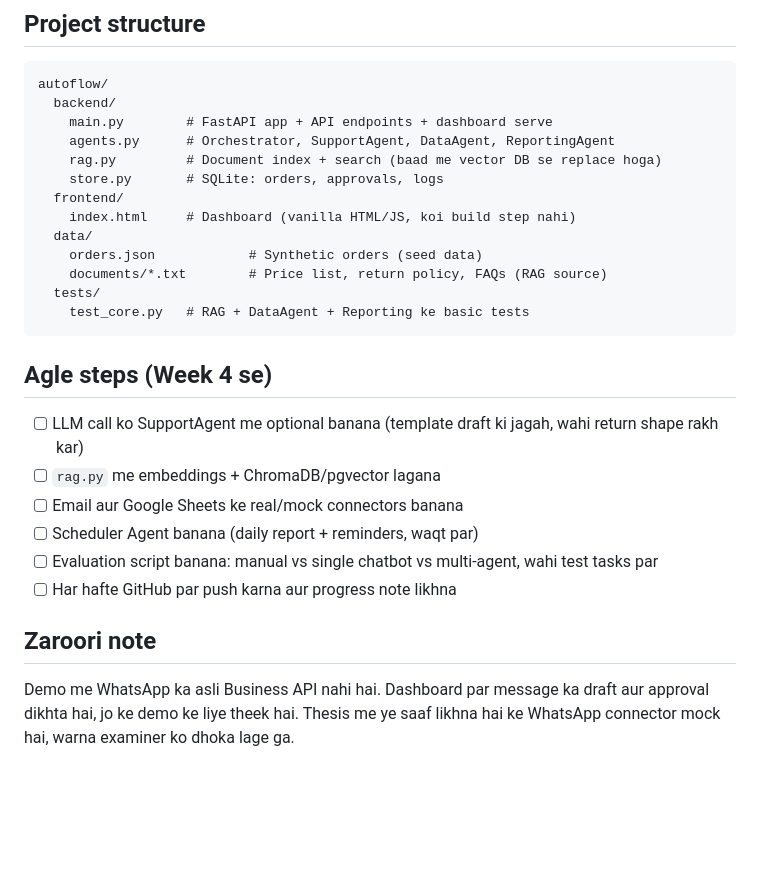
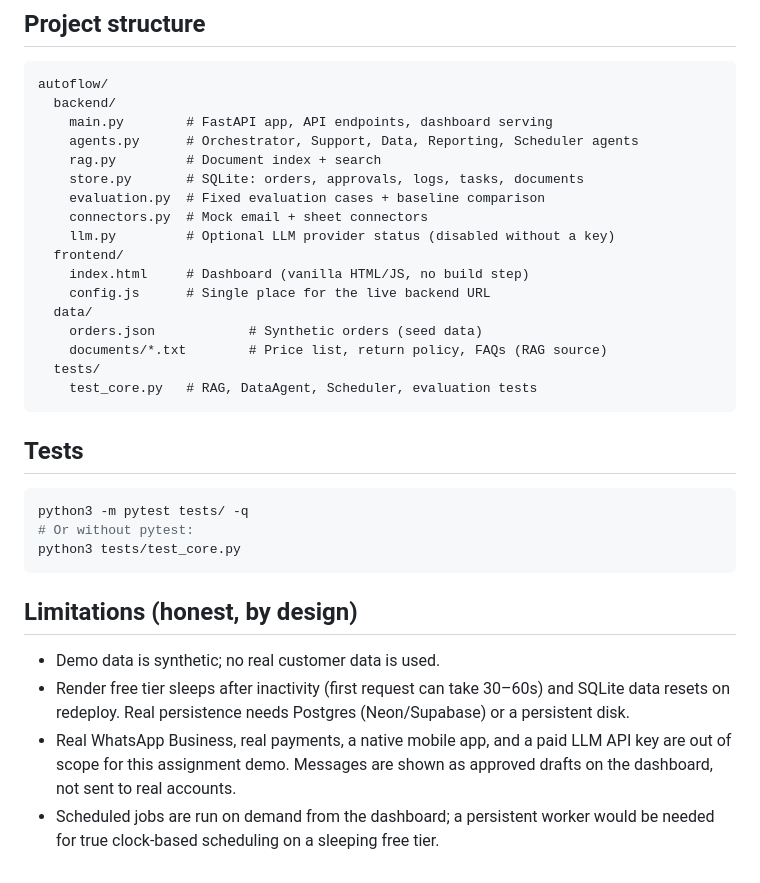
Before and after one commit to irfangull-coder/autoflow, a Markdown page: README.md, the part around one of its changes. GitHub-like rendering; blank space fills up the shorter version.

````diff
--- a/README.md
+++ b/README.md
@@ -54,28 +63,34 @@ python3 tests/test_core.py
 ```
 autoflow/
   backend/
-    main.py        # FastAPI app + API endpoints + dashboard serve
-    agents.py      # Orchestrator, SupportAgent, DataAgent, ReportingAgent
-    rag.py         # Document index + search (baad me vector DB se replace hoga)
-    store.py       # SQLite: orders, approvals, logs
+    main.py        # FastAPI app, API endpoints, dashboard serving
+    agents.py      # Orchestrator, Support, Data, Reporting, Scheduler agents
+    rag.py         # Document index + search
+    store.py       # SQLite: orders, approvals, logs, tasks, documents
+    evaluation.py  # Fixed evaluation cases + baseline comparison
+    connectors.py  # Mock email + sheet connectors
+    llm.py         # Optional LLM provider status (disabled without a key)
   frontend/
-    index.html     # Dashboard (vanilla HTML/JS, koi build step nahi)
+    index.html     # Dashboard (vanilla HTML/JS, no build step)
+    config.js      # Single place for the live backend URL
   data/
     orders.json            # Synthetic orders (seed data)
     documents/*.txt        # Price list, return policy, FAQs (RAG source)
   tests/
-    test_core.py   # RAG + DataAgent + Reporting ke basic tests
+    test_core.py   # RAG, DataAgent, Scheduler, evaluation tests
 ```
 
-## Agle steps (Week 4 se)
+## Tests
 
-- [ ] LLM call ko SupportAgent me optional banana (template draft ki jagah, wahi return shape rakh kar)
-- [ ] `rag.py` me embeddings + ChromaDB/pgvector lagana
-- [ ] Email aur Google Sheets ke real/mock connectors banana
-- [ ] Scheduler Agent banana (daily report + reminders, waqt par)
-- [ ] Evaluation script banana: manual vs single chatbot vs multi-agent, wahi test tasks par
-- [ ] Har hafte GitHub par push karna aur progress note likhna
+```bash
+python3 -m pytest tests/ -q
+# Or without pytest:
+python3 tests/test_core.py
+```
 
-## Zaroori note
+## Limitations (honest, by design)
 
-Demo me WhatsApp ka asli Business API nahi hai. Dashboard par message ka draft aur approval dikhta hai, jo ke demo ke liye theek hai. Thesis me ye saaf likhna hai ke WhatsApp connector mock hai, warna examiner ko dhoka lage ga.
+- Demo data is synthetic; no real customer data is used.
+- Render free tier sleeps after inactivity (first request can take 30–60s) and SQLite data resets on redeploy. Real persistence needs Postgres (Neon/Supabase) or a persistent disk.
+- Real WhatsApp Business, real payments, a native mobile app, and a paid LLM API key are out of scope for this assignment demo. Messages are shown as approved drafts on the dashboard, not sent to real accounts.
+- Scheduled jobs are run on demand from the dashboard; a persistent worker would be needed for true clock-based scheduling on a sleeping free tier.
````
Also changed, not shown: other parts of README.md (+35 -26 lines).
